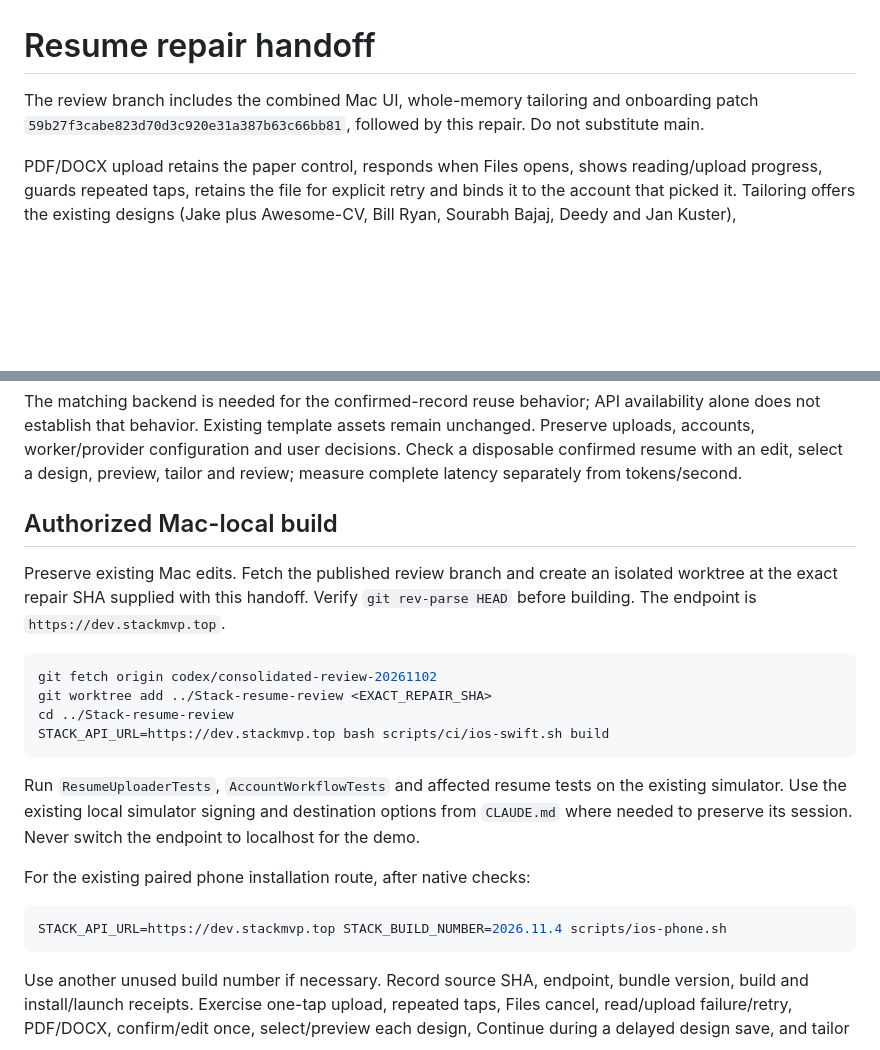
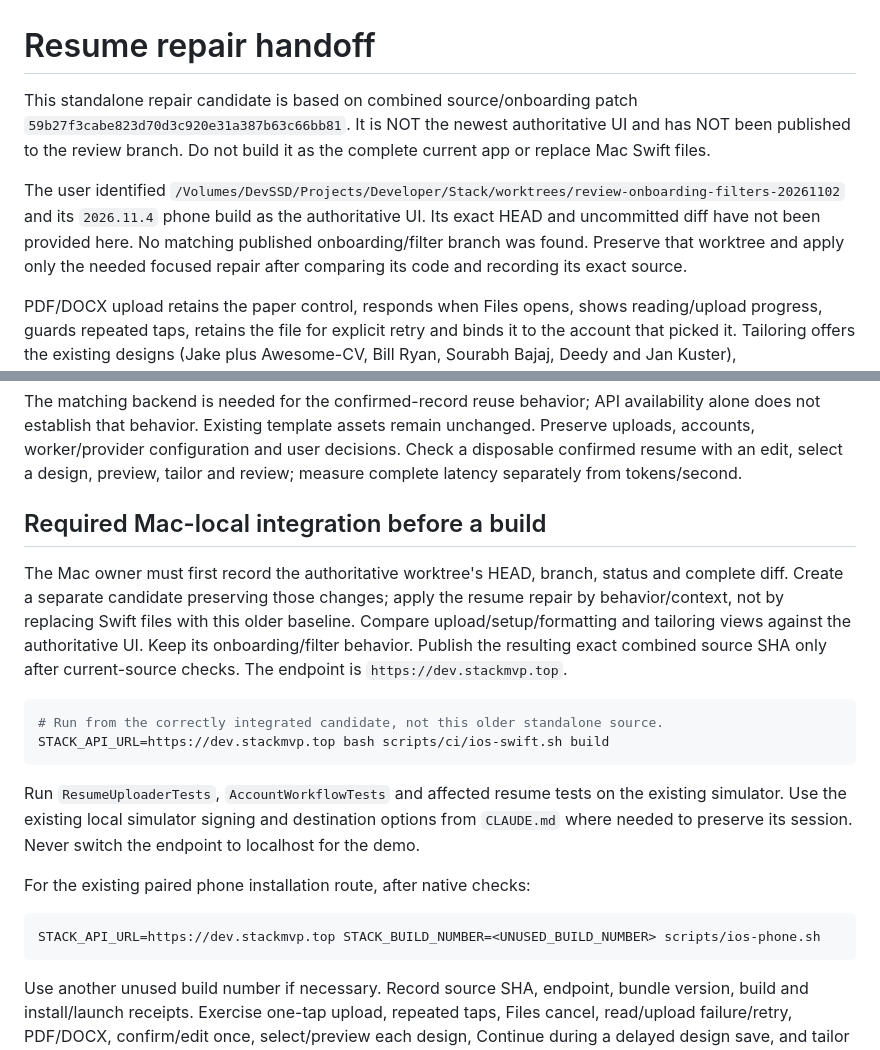
Before and after one commit to matthewkooy2/Stack, a Markdown page: docs/RESUME_REPAIR_HANDOFF_20261102.md, 2 parts joined by grey strips. Rendered like a GitHub page; blank space fills up the shorter version.

Commit message:
docs<resume>: require integration with authoritative mac ui

````diff
--- a/docs/RESUME_REPAIR_HANDOFF_20261102.md
+++ b/docs/RESUME_REPAIR_HANDOFF_20261102.md
@@ -1,7 +1,13 @@
 # Resume repair handoff
 
-The review branch includes the combined Mac UI, whole-memory tailoring and onboarding patch
-`59b27f3cabe823d70d3c920e31a387b63c66bb81`, followed by this repair. Do not substitute main.
+This standalone repair candidate is based on combined source/onboarding patch
+`59b27f3cabe823d70d3c920e31a387b63c66bb81`. It is NOT the newest authoritative UI and has NOT been
+published to the review branch. Do not build it as the complete current app or replace Mac Swift files.
+
+The user identified `/Volumes/DevSSD/Projects/Developer/Stack/worktrees/review-onboarding-filters-20261102`
+and its `2026.11.4` phone build as the authoritative UI. Its exact HEAD and uncommitted diff have not
+been provided here. No matching published onboarding/filter branch was found. Preserve that worktree
+and apply only the needed focused repair after comparing its code and recording its exact source.
 
 PDF/DOCX upload retains the paper control, responds when Files opens, shows reading/upload progress,
 guards repeated taps, retains the file for explicit retry and binds it to the account that picked it.
@@ -43,16 +49,16 @@ not establish that behavior. Existing template assets remain unchanged. Preserve
 worker/provider configuration and user decisions. Check a disposable confirmed resume with an edit,
 select a design, preview, tailor and review; measure complete latency separately from tokens/second.
 
-## Authorized Mac-local build
+## Required Mac-local integration before a build
 
-Preserve existing Mac edits. Fetch the published review branch and create an isolated worktree at the
-exact repair SHA supplied with this handoff. Verify `git rev-parse HEAD` before building. The endpoint is
-`https://dev.stackmvp.top`.
+The Mac owner must first record the authoritative worktree's HEAD, branch, status and complete diff.
+Create a separate candidate preserving those changes; apply the resume repair by behavior/context,
+not by replacing Swift files with this older baseline. Compare upload/setup/formatting and tailoring
+views against the authoritative UI. Keep its onboarding/filter behavior. Publish the resulting exact
+combined source SHA only after current-source checks. The endpoint is `https://dev.stackmvp.top`.
 
 ```sh
-git fetch origin codex/consolidated-review-20261102
-git worktree add ../Stack-resume-review <EXACT_REPAIR_SHA>
-cd ../Stack-resume-review
+# Run from the correctly integrated candidate, not this older standalone source.
 STACK_API_URL=https://dev.stackmvp.top bash scripts/ci/ios-swift.sh build
 ```
 
@@ -63,7 +69,7 @@ preserve its session. Never switch the endpoint to localhost for the demo.
 For the existing paired phone installation route, after native checks:
 
 ```sh
-STACK_API_URL=https://dev.stackmvp.top STACK_BUILD_NUMBER=2026.11.4 scripts/ios-phone.sh
+STACK_API_URL=https://dev.stackmvp.top STACK_BUILD_NUMBER=<UNUSED_BUILD_NUMBER> scripts/ios-phone.sh
 ```
 
 Use another unused build number if necessary. Record source SHA, endpoint, bundle version, build and
````
